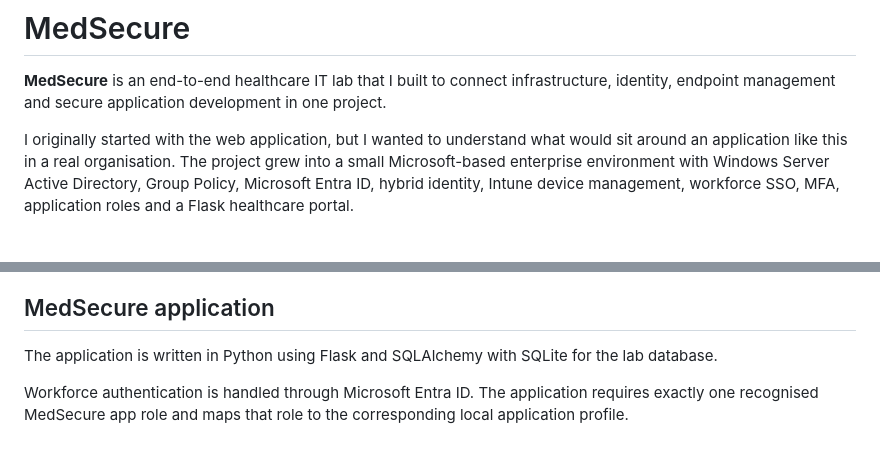
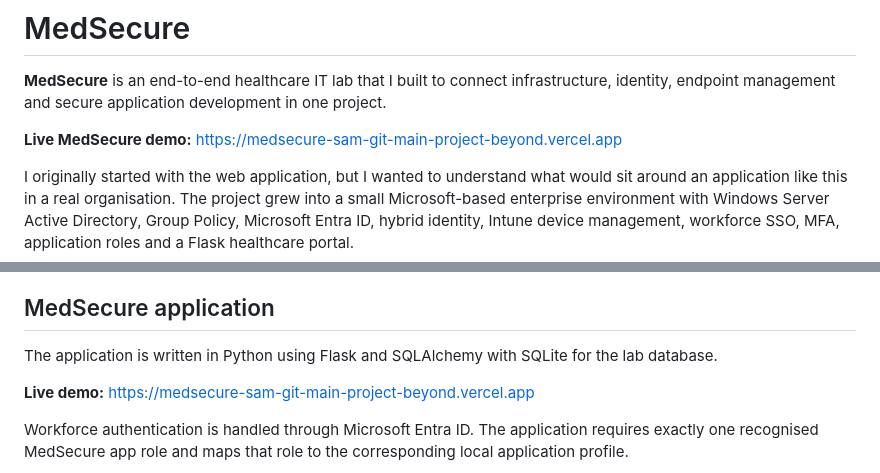
Before and after one commit to samirmraut72-bit/Junior-Systems-Administrator-Windows-Server-AD-Entra-ID-Intune-Lab, a Markdown page: README.md, 2 parts joined by grey strips. Drawn GitHub-style; blank space fills up the shorter version.

Commit message:
Add live MedSecure Vercel demo link

```diff
--- a/README.md
+++ b/README.md
@@ -1,6 +1,8 @@
 # MedSecure
 
 **MedSecure** is an end-to-end healthcare IT lab that I built to connect infrastructure, identity, endpoint management and secure application development in one project.
+
+**Live MedSecure demo:** https://medsecure-sam-git-main-project-beyond.vercel.app
 
 I originally started with the web application, but I wanted to understand what would sit around an application like this in a real organisation. The project grew into a small Microsoft-based enterprise environment with Windows Server Active Directory, Group Policy, Microsoft Entra ID, hybrid identity, Intune device management, workforce SSO, MFA, application roles and a Flask healthcare portal.
 
@@ -94,6 +96,8 @@ The `MedSecure - Display Control` profile reporting **Succeeded: 1** is the fina
 ## MedSecure application
 
 The application is written in Python using Flask and SQLAlchemy with SQLite for the lab database.
+
+**Live demo:** https://medsecure-sam-git-main-project-beyond.vercel.app
 
 Workforce authentication is handled through Microsoft Entra ID. The application requires exactly one recognised MedSecure app role and maps that role to the corresponding local application profile.
 
```
